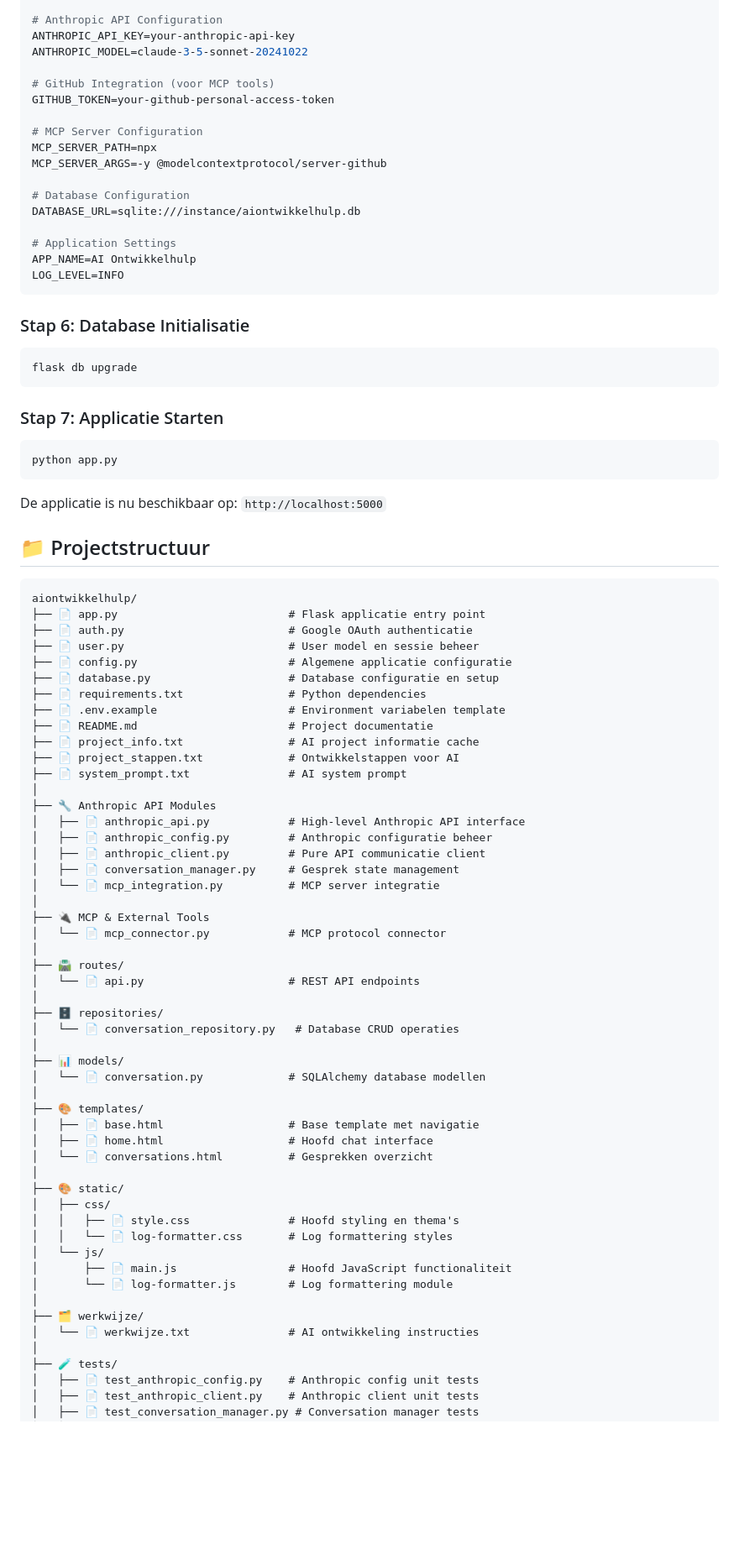
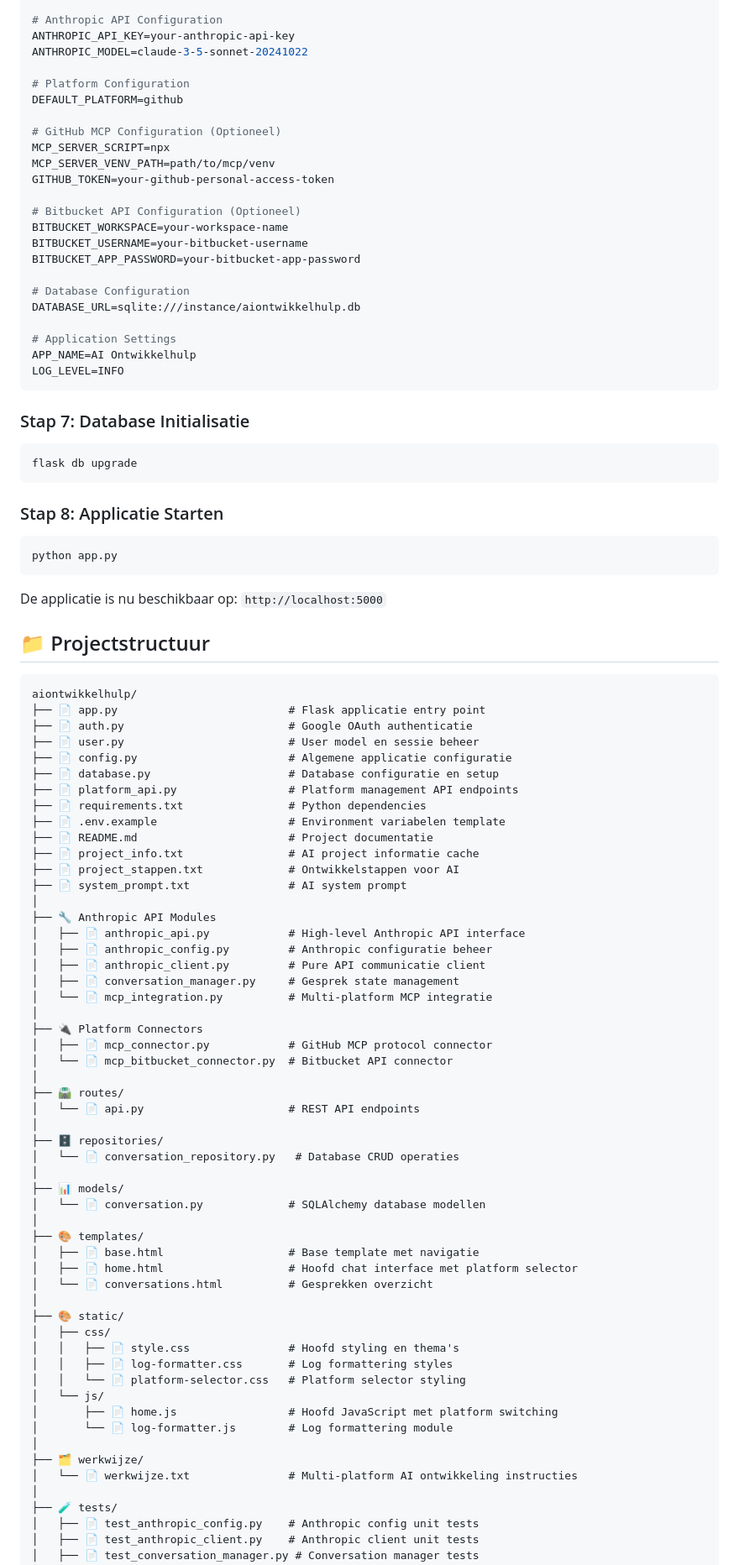
Before and after one commit to NoutNouhuys/Noutai, a Markdown page: README.md, the part around one of its changes. Shown at 84% size. Rendered like a GitHub page; blank space fills up the shorter version.

````diff
--- a/README.md
+++ b/README.md
@@ -185,12 +188,18 @@ ALLOWED_DOMAINS=lynxx.com
 ANTHROPIC_API_KEY=your-anthropic-api-key
 ANTHROPIC_MODEL=claude-3-5-sonnet-20241022
 
-# GitHub Integration (voor MCP tools)
+# Platform Configuration
+DEFAULT_PLATFORM=github
+
+# GitHub MCP Configuration (Optioneel)
+MCP_SERVER_SCRIPT=npx
+MCP_SERVER_VENV_PATH=path/to/mcp/venv
 GITHUB_TOKEN=your-github-personal-access-token
 
-# MCP Server Configuration
-MCP_SERVER_PATH=npx
-MCP_SERVER_ARGS=-y @modelcontextprotocol/server-github
+# Bitbucket API Configuration (Optioneel)
+BITBUCKET_WORKSPACE=your-workspace-name
+BITBUCKET_USERNAME=your-bitbucket-username
+BITBUCKET_APP_PASSWORD=your-bitbucket-app-password
 
 # Database Configuration
 DATABASE_URL=sqlite:///instance/aiontwikkelhulp.db
@@ -200,12 +209,12 @@ APP_NAME=AI Ontwikkelhulp
 LOG_LEVEL=INFO
 ```
 
-### Stap 6: Database Initialisatie
+### Stap 7: Database Initialisatie
 ```bash
 flask db upgrade
 ```
 
-### Stap 7: Applicatie Starten
+### Stap 8: Applicatie Starten
 ```bash
 python app.py
 ```
@@ -221,6 +230,7 @@ aiontwikkelhulp/
 ├── 📄 user.py                         # User model en sessie beheer
 ├── 📄 config.py                       # Algemene applicatie configuratie
 ├── 📄 database.py                     # Database configuratie en setup
+├── 📄 platform_api.py                 # Platform management API endpoints
 ├── 📄 requirements.txt                # Python dependencies
 ├── 📄 .env.example                    # Environment variabelen template
 ├── 📄 README.md                       # Project documentatie
@@ -233,10 +243,11 @@ aiontwikkelhulp/
 │   ├── 📄 anthropic_config.py         # Anthropic configuratie beheer
 │   ├── 📄 anthropic_client.py         # Pure API communicatie client
 │   ├── 📄 conversation_manager.py     # Gesprek state management
-│   └── 📄 mcp_integration.py          # MCP server integratie
+│   └── 📄 mcp_integration.py          # Multi-platform MCP integratie
 │
-├── 🔌 MCP & External Tools
-│   └── 📄 mcp_connector.py            # MCP protocol connector
+├── 🔌 Platform Connectors
+│   ├── 📄 mcp_connector.py            # GitHub MCP protocol connector
+│   └── 📄 mcp_bitbucket_connector.py  # Bitbucket API connector
 │
 ├── 🛣️ routes/
 │   └── 📄 api.py                      # REST API endpoints
@@ -249,19 +260,20 @@ aiontwikkelhulp/
 │
 ├── 🎨 templates/
 │   ├── 📄 base.html                   # Base template met navigatie
-│   ├── 📄 home.html                   # Hoofd chat interface
+│   ├── 📄 home.html                   # Hoofd chat interface met platform selector
 │   └── 📄 conversations.html          # Gesprekken overzicht
 │
 ├── 🎨 static/
 │   ├── css/
 │   │   ├── 📄 style.css               # Hoofd styling en thema's
-│   │   └── 📄 log-formatter.css       # Log formattering styles
+│   │   ├── 📄 log-formatter.css       # Log formattering styles
+│   │   └── 📄 platform-selector.css   # Platform selector styling
 │   └── js/
-│       ├── 📄 main.js                 # Hoofd JavaScript functionaliteit
+│       ├── 📄 home.js                 # Hoofd JavaScript met platform switching
 │       └── 📄 log-formatter.js        # Log formattering module
 │
 ├── 🗂️ werkwijze/
-│   └── 📄 werkwijze.txt               # AI ontwikkeling instructies
+│   └── 📄 werkwijze.txt               # Multi-platform AI ontwikkeling instructies
 │
 ├── 🧪 tests/
 │   ├── 📄 test_anthropic_config.py    # Anthropic config unit tests
````
Also changed, not shown: other parts of README.md (+184 -104 lines).
